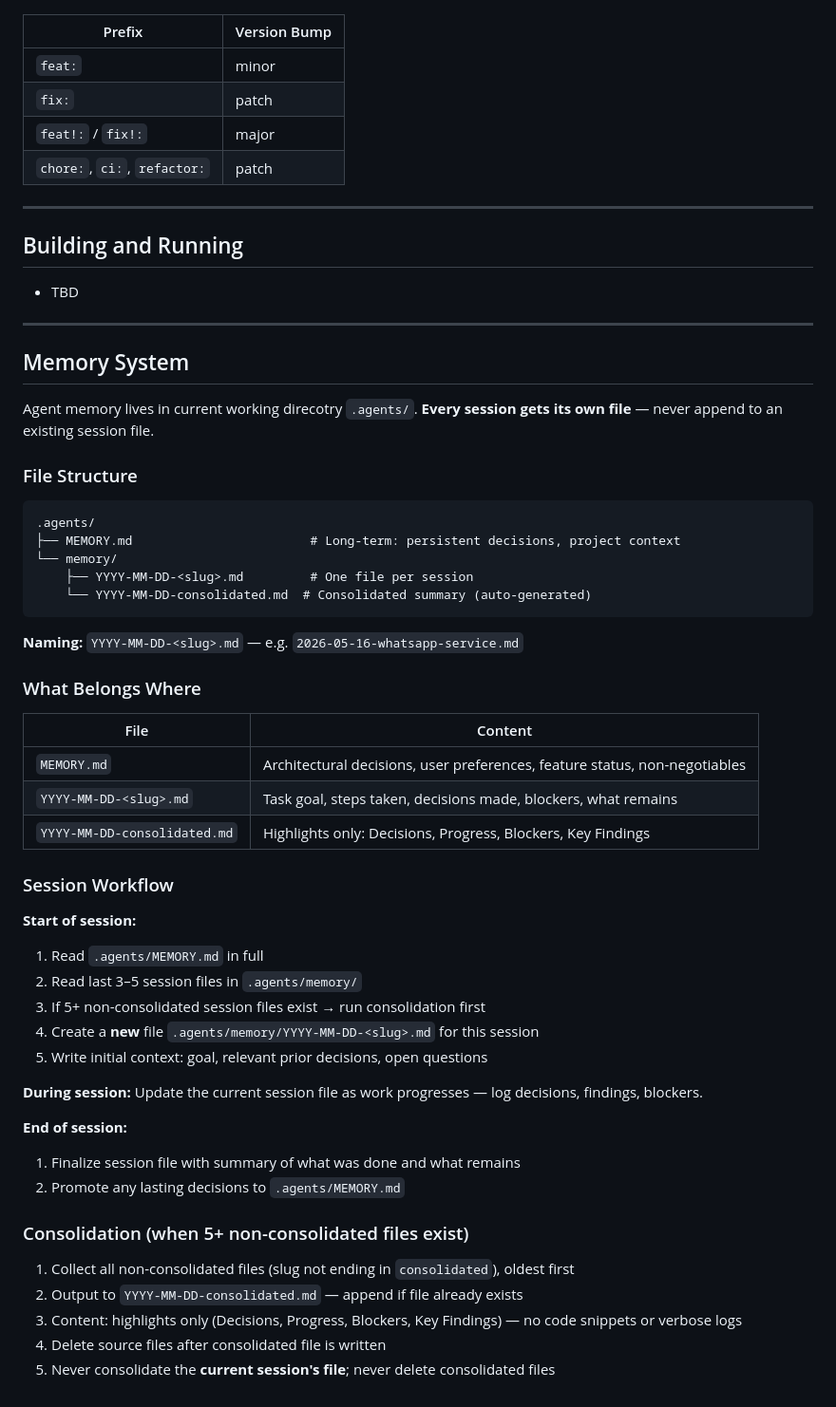
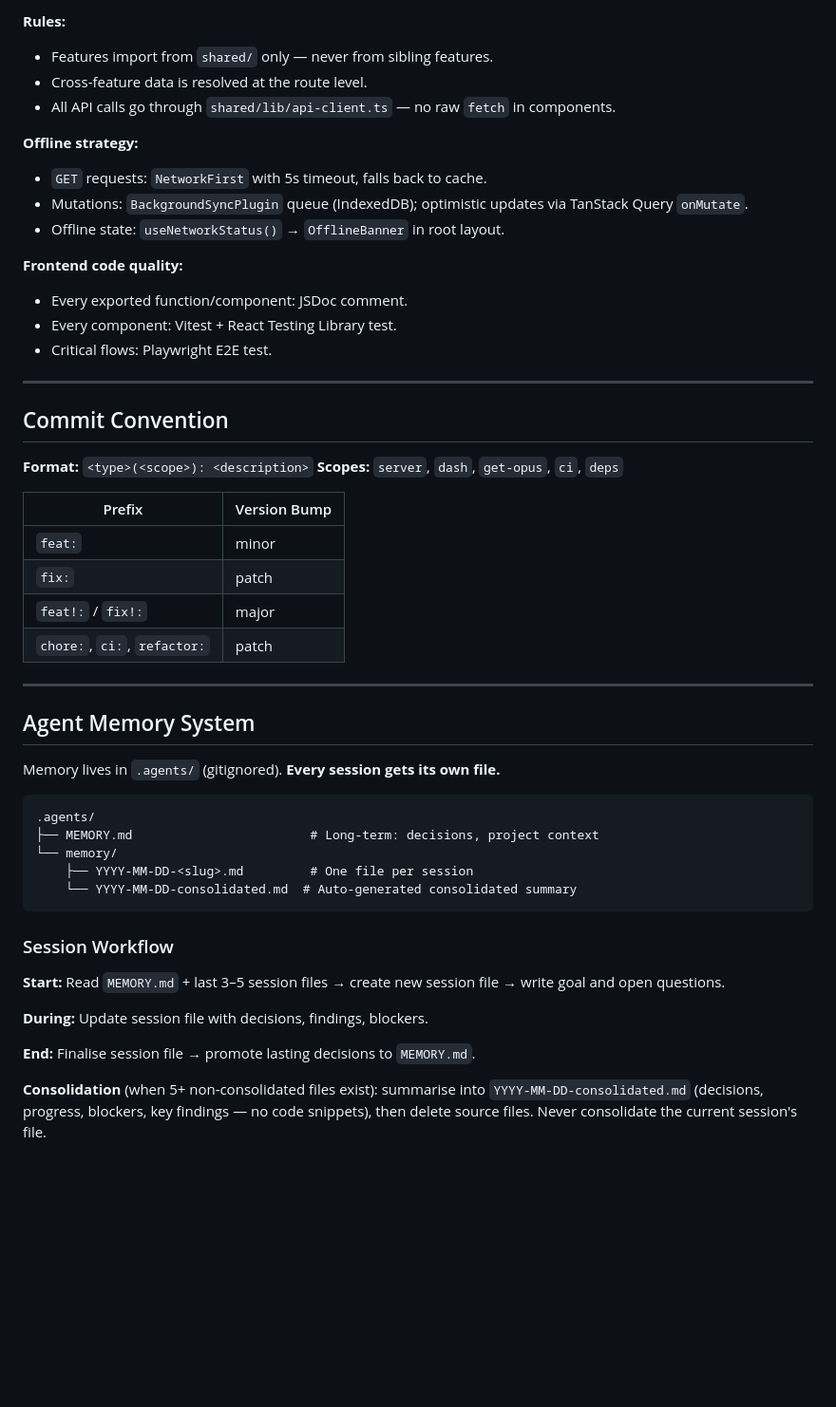
Before and after one commit to kilip/opus, a Markdown page: AGENTS.md, the part around one of its changes. Shown at 95% size. Drawn GitHub-style; blank space fills up the shorter version.

````diff
--- a/AGENTS.md
+++ b/AGENTS.md
@@ -83,6 +228,27 @@ Follow **Conventional Commits**. Allowed scopes: `server`, `dash`, `get-opus`, `
+**Rules:**
+- Features import from `shared/` only — never from sibling features.
+- Cross-feature data is resolved at the route level.
+- All API calls go through `shared/lib/api-client.ts` — no raw `fetch` in components.
+
+**Offline strategy:**
+- `GET` requests: `NetworkFirst` with 5s timeout, falls back to cache.
+- Mutations: `BackgroundSyncPlugin` queue (IndexedDB); optimistic updates via TanStack Query `onMutate`.
+- Offline state: `useNetworkStatus()` → `OfflineBanner` in root layout.
+
+**Frontend code quality:**
+- Every exported function/component: JSDoc comment.
+- Every component: Vitest + React Testing Library test.
+- Critical flows: Playwright E2E test.
+
+---
+
+## Commit Convention
+
+**Format:** `<type>(<scope>): <description>`
+**Scopes:** `server`, `dash`, `get-opus`, `ci`, `deps`
 
 | Prefix | Version Bump |
-|--------|-------------|
+|---|---|
 | `feat:` | minor |
 | `fix:` | patch |
 | `feat!:` / `fix!:` | major |
@@ -90,54 +256,24 @@ Follow **Conventional Commits**. Allowed scopes: `server`, `dash`, `get-opus`, `
 
 ---
 
-## Building and Running
-- TBD
+## Agent Memory System
 
----
-
-## Memory System
-
-Agent memory lives in current working direcotry `.agents/`. **Every session gets its own file** — never append to an existing session file.
-
-### File Structure
+Memory lives in `.agents/` (gitignored). **Every session gets its own file.**
 
 ```
 .agents/
-├── MEMORY.md                        # Long-term: persistent decisions, project context
+├── MEMORY.md                        # Long-term: decisions, project context
 └── memory/
     ├── YYYY-MM-DD-<slug>.md         # One file per session
-    └── YYYY-MM-DD-consolidated.md  # Consolidated summary (auto-generated)
+    └── YYYY-MM-DD-consolidated.md  # Auto-generated consolidated summary
 ```
-
-**Naming:** `YYYY-MM-DD-<slug>.md` — e.g. `2026-05-16-whatsapp-service.md`
-
-### What Belongs Where
-
-| File | Content |
-|------|---------|
-| `MEMORY.md` | Architectural decisions, user preferences, feature status, non-negotiables |
-| `YYYY-MM-DD-<slug>.md` | Task goal, steps taken, decisions made, blockers, what remains |
-| `YYYY-MM-DD-consolidated.md` | Highlights only: Decisions, Progress, Blockers, Key Findings |
 
 ### Session Workflow
 
-**Start of session:**
-1. Read `.agents/MEMORY.md` in full
-2. Read last 3–5 session files in `.agents/memory/`
-3. If 5+ non-consolidated session files exist → run consolidation first
-4. Create a **new** file `.agents/memory/YYYY-MM-DD-<slug>.md` for this session
-5. Write initial context: goal, relevant prior decisions, open questions
+**Start:** Read `MEMORY.md` + last 3–5 session files → create new session file → write goal and open questions.
 
-**During session:** Update the current session file as work progresses — log decisions, findings, blockers.
+**During:** Update session file with decisions, findings, blockers.
 
-**End of session:**
-1. Finalize session file with summary of what was done and what remains
-2. Promote any lasting decisions to `.agents/MEMORY.md`
+**End:** Finalise session file → promote lasting decisions to `MEMORY.md`.
 
-### Consolidation (when 5+ non-consolidated files exist)
-
-1. Collect all non-consolidated files (slug not ending in `consolidated`), oldest first
-2. Output to `YYYY-MM-DD-consolidated.md` — append if file already exists
-3. Content: highlights only (Decisions, Progress, Blockers, Key Findings) — no code snippets or verbose logs
-4. Delete source files after consolidated file is written
-5. Never consolidate the **current session's file**; never delete consolidated files
+**Consolidation** (when 5+ non-consolidated files exist): summarise into `YYYY-MM-DD-consolidated.md` (decisions, progress, blockers, key findings — no code snippets), then delete source files. Never consolidate the current session's file.
````
Also changed, not shown: other parts of AGENTS.md (+198 -53 lines).
